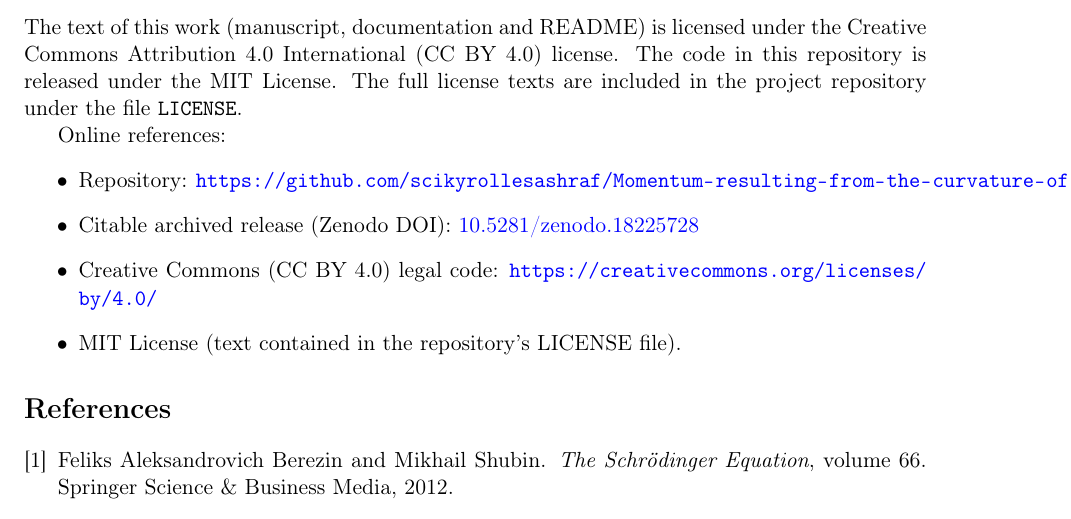
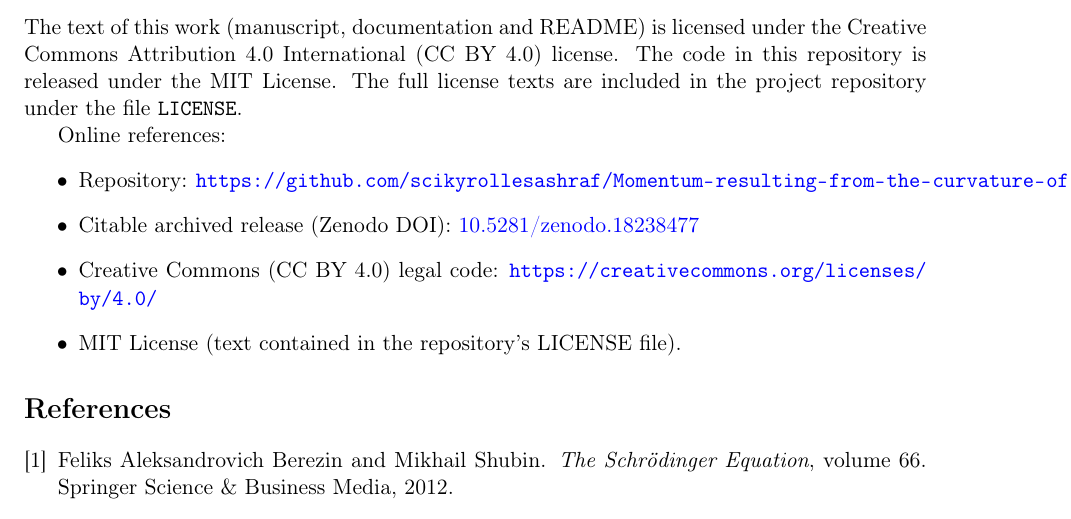
Before and after one commit to scikyrollesashraf/Momentum-resulting-from-the-curvature-of-spacetime-2-, a LaTeX paper (quantum_momentum_resulting_from_the_curvature_of_spacetime (7).tex): part of page 10 of 11, cut so that both start at the same text. Compiled offline with pdfLaTeX.

Commit message:
Update quantum_momentum_resulting_from_the_curvature_of_spacetime (7).tex

```diff
--- a/quantum_momentum_resulting_from_the_curvature_of_spacetime (7).tex
+++ b/quantum_momentum_resulting_from_the_curvature_of_spacetime (7).tex
@@ -394,7 +394,7 @@ The code in this repository is released under the MIT License. The full license
 Online references:
 \begin{itemize}
   \item Repository: \url{https://github.com/scikyrollesashraf/Momentum-resulting-from-the-curvature-of-spacetime-2-}
-  \item Citable archived release (Zenodo DOI): \href{doi.org}{10.5281/zenodo.18225728}
+  \item Citable archived release (Zenodo DOI): \href{doi.org}{10.5281/zenodo.18238477}
   \item Creative Commons (CC BY 4.0) legal code: \url{https://creativecommons.org/licenses/by/4.0/}
   \item MIT License (text contained in the repository's LICENSE file).
 \end{itemize}
```
